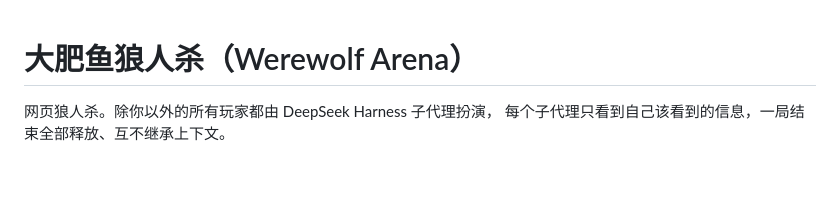
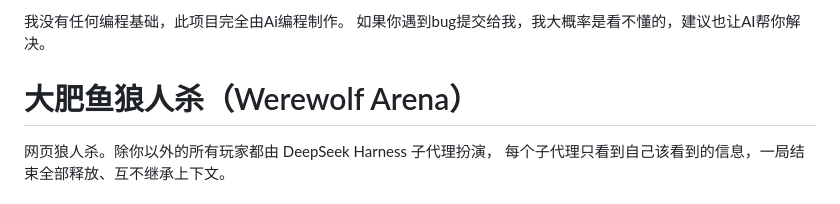
Before and after one commit to linyuyu114514-source/dsh-werewolf-arena, a Markdown page: README.md, the part around the change. Drawn GitHub-style; blank space fills up the shorter version.

Commit message:
Add project description in Chinese

```diff
--- a/README.md
+++ b/README.md
@@ -1,3 +1,5 @@
+我没有任何编程基础，此项目完全由Ai编程制作。
+如果你遇到bug提交给我，我大概率是看不懂的，建议也让AI帮你解决。
 # 大肥鱼狼人杀（Werewolf Arena）
 
 网页狼人杀。除你以外的所有玩家都由 DeepSeek Harness 子代理扮演，
```
